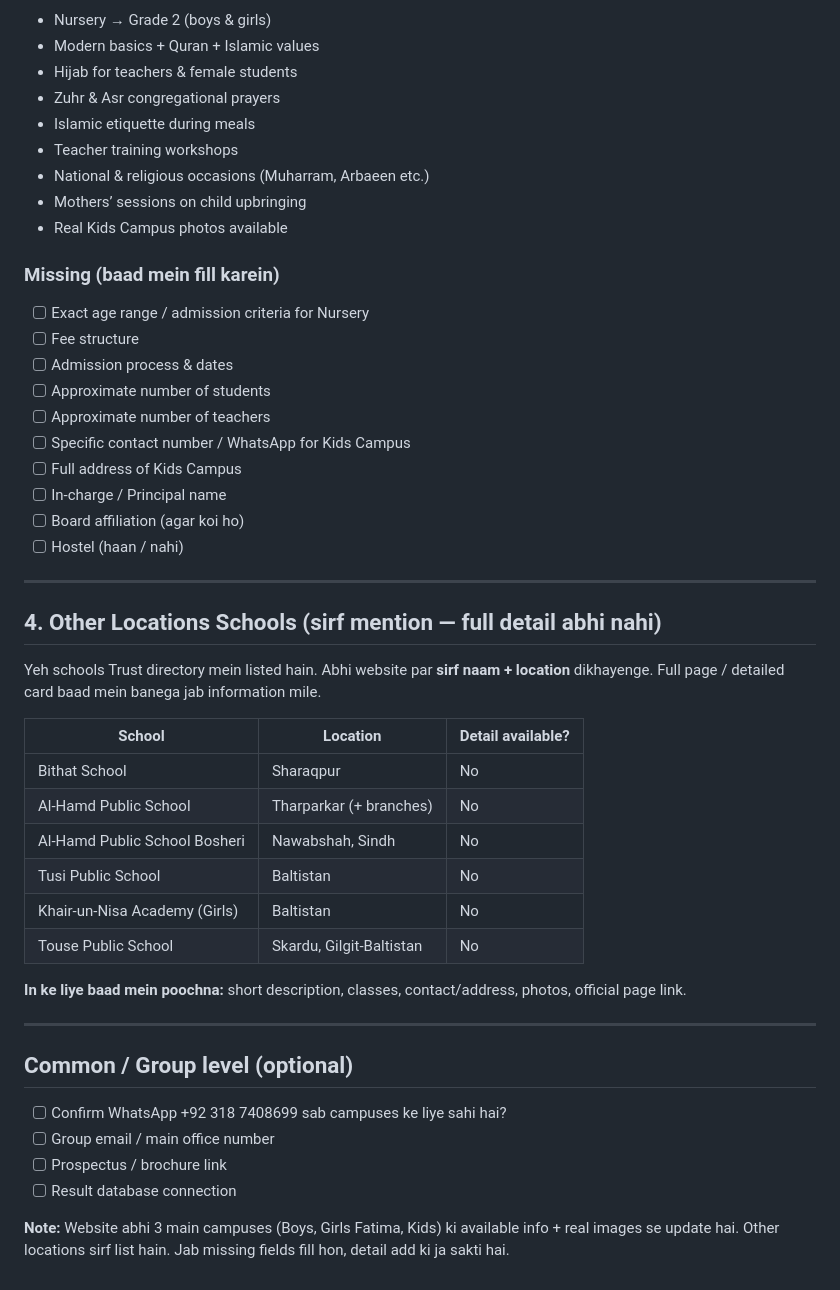
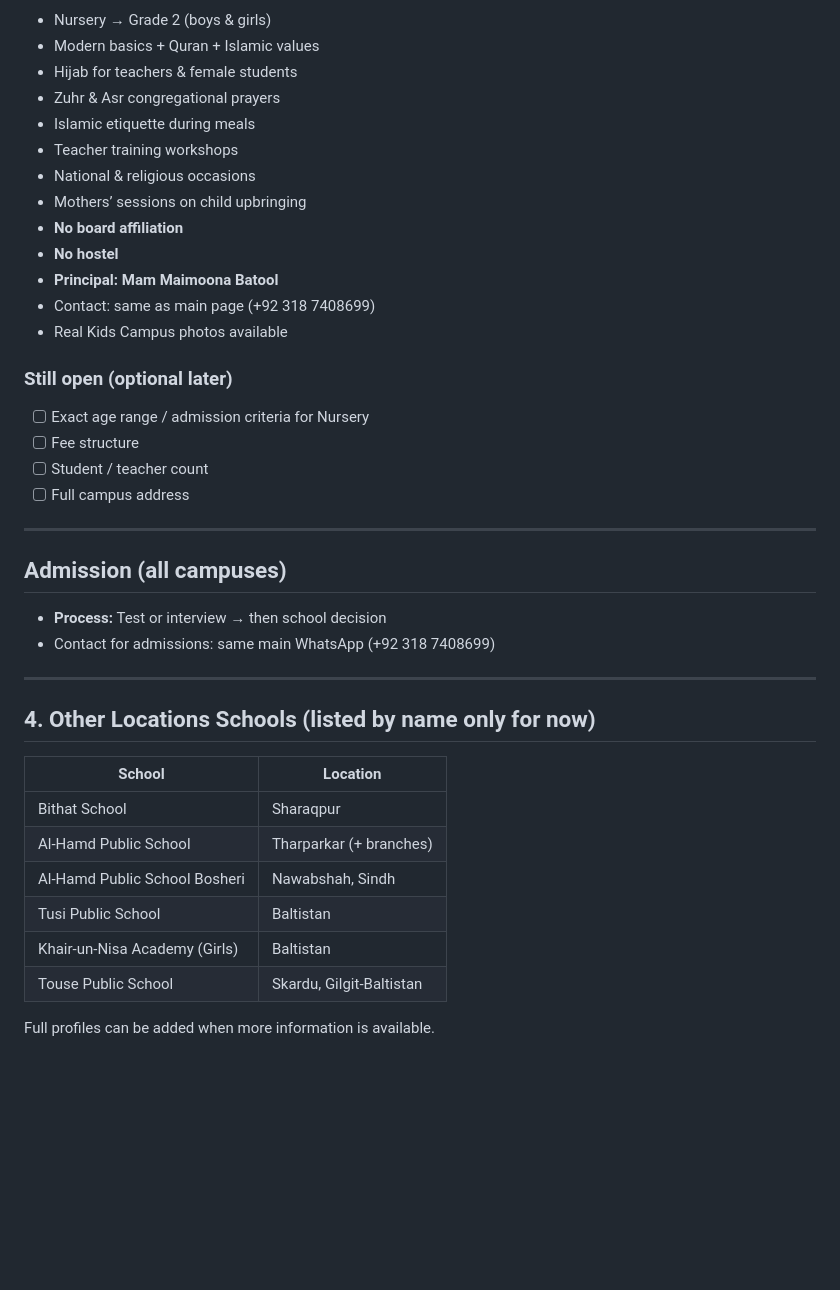
Before and after one commit to Al-Bithat-School/bithat-school-website, a Markdown page: MISSING_INFO.md, the part around one of its changes. Drawn GitHub-style; blank space fills up the shorter version.

```diff
--- a/MISSING_INFO.md
+++ b/MISSING_INFO.md
@@ -74,46 +68,38 @@ Aap inhein baad mein pooch kar fill kar sakte hain. Website abhi **sirf availabl
 - Zuhr & Asr congregational prayers
 - Islamic etiquette during meals
 - Teacher training workshops
-- National & religious occasions (Muharram, Arbaeen etc.)
+- National & religious occasions
 - Mothers’ sessions on child upbringing
+- **No board affiliation**
+- **No hostel**
+- **Principal: Mam Maimoona Batool**
+- Contact: same as main page (+92 318 7408699)
 - Real Kids Campus photos available
 
-### Missing (baad mein fill karein)
+### Still open (optional later)
 - [ ] Exact age range / admission criteria for Nursery
 - [ ] Fee structure
-- [ ] Admission process & dates
-- [ ] Approximate number of students
-- [ ] Approximate number of teachers
-- [ ] Specific contact number / WhatsApp for Kids Campus
-- [ ] Full address of Kids Campus
-- [ ] In-charge / Principal name
-- [ ] Board affiliation (agar koi ho)
-- [ ] Hostel (haan / nahi)
+- [ ] Student / teacher count
+- [ ] Full campus address
 
 ---
 
-## 4. Other Locations Schools (sirf mention — full detail abhi nahi)
+## Admission (all campuses)
 
-Yeh schools Trust directory mein listed hain. Abhi website par **sirf naam + location** dikhayenge. Full page / detailed card baad mein banega jab information mile.
-
-| School | Location | Detail available? |
-|--------|----------|-------------------|
-| Bithat School | Sharaqpur | No |
-| Al-Hamd Public School | Tharparkar (+ branches) | No |
-| Al-Hamd Public School Bosheri | Nawabshah, Sindh | No |
-| Tusi Public School | Baltistan | No |
-| Khair-un-Nisa Academy (Girls) | Baltistan | No |
-| Touse Public School | Skardu, Gilgit-Baltistan | No |
-
-**In ke liye baad mein poochna:** short description, classes, contact/address, photos, official page link.
+- **Process:** Test or interview → then school decision
+- Contact for admissions: same main WhatsApp (+92 318 7408699)
 
 ---
 
-## Common / Group level (optional)
+## 4. Other Locations Schools (listed by name only for now)
 
-- [ ] Confirm WhatsApp +92 318 7408699 sab campuses ke liye sahi hai?
-- [ ] Group email / main office number
-- [ ] Prospectus / brochure link
-- [ ] Result database connection
+| School | Location |
+|--------|----------|
+| Bithat School | Sharaqpur |
+| Al-Hamd Public School | Tharparkar (+ branches) |
+| Al-Hamd Public School Bosheri | Nawabshah, Sindh |
+| Tusi Public School | Baltistan |
+| Khair-un-Nisa Academy (Girls) | Baltistan |
+| Touse Public School | Skardu, Gilgit-Baltistan |
 
-**Note:** Website abhi 3 main campuses (Boys, Girls Fatima, Kids) ki available info + real images se update hai. Other locations sirf list hain. Jab missing fields fill hon, detail add ki ja sakti hai.
+Full profiles can be added when more information is available.
```
Also changed, not shown: other parts of MISSING_INFO.md (+24 -30 lines).
